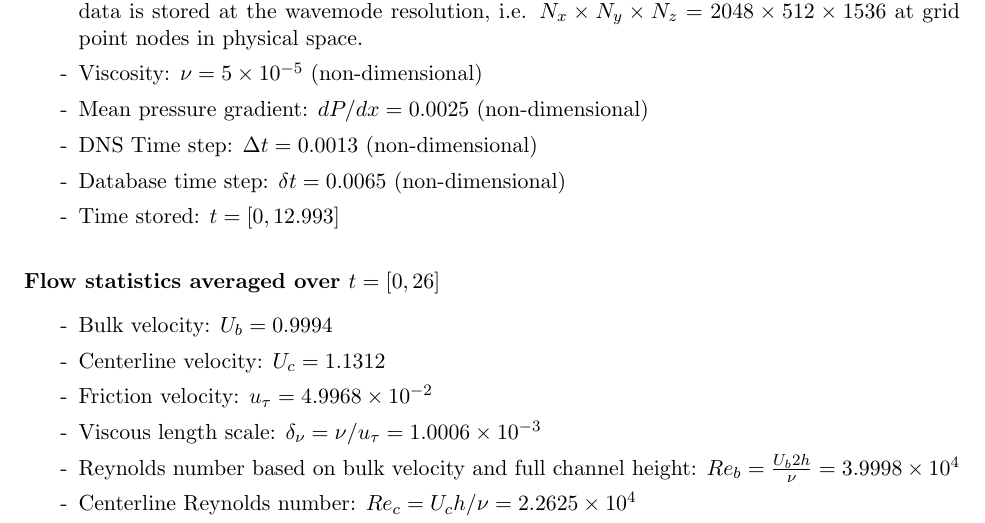
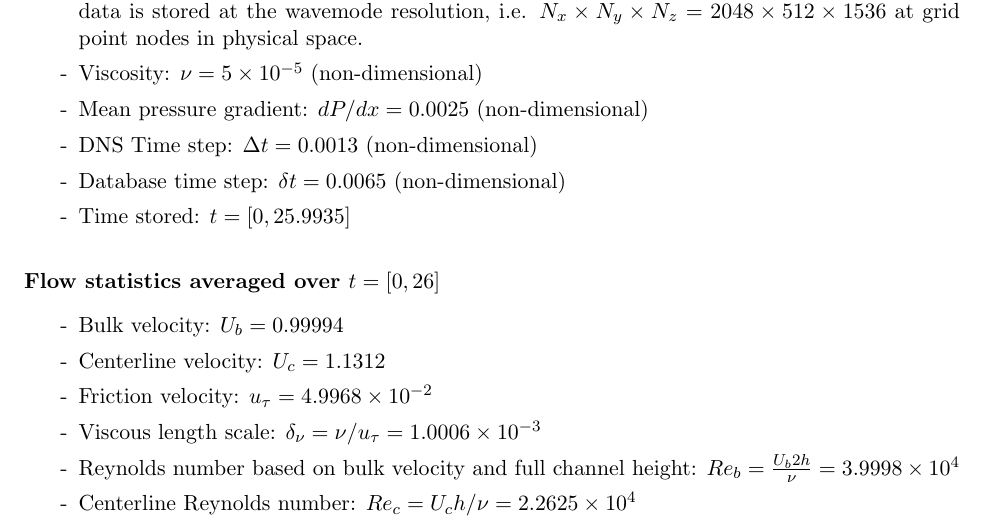
Before and after one commit to idies/Turbulence, a LaTeX document (Turbulence/WebSite/docs/channel/readme/README-CHANNEL.tex): part of page 2 of 8, cut so that both start at the same text. Compiled offline with pdfLaTeX.

Commit message:
Fixed typos for channel readme.

```diff
--- a/Turbulence/WebSite/docs/channel/readme/README-CHANNEL.tex
+++ b/Turbulence/WebSite/docs/channel/readme/README-CHANNEL.tex
@@ -71,14 +71,14 @@ Note that the averaging operation for mean and other statistical quantities is a
 \item[-] Mean pressure gradient: $dP/dx = 0.0025$ (non-dimensional)
 \item[-] DNS Time step: $\Delta t = 0.0013$ (non-dimensional)
 \item[-] Database time step: $\delta t = 0.0065$ (non-dimensional)
-\item[-] Time stored: $t=[0,12.993]$
+\item[-] Time stored: $t=[0,25.9935]$
 \end{itemize}
 
 \vspace{1em}
 \noindent \textbf{Flow statistics averaged over $t=[0,26]$}
 \begin{itemize}
 \itemsep0em
-\item[-] Bulk velocity: $U_b = 0.9994$
+\item[-] Bulk velocity: $U_b = 0.99994$
 \item[-] Centerline velocity: $U_c = 1.1312$
 \item[-] Friction velocity: $u_\tau = 4.9968 \times 10^{-2}$
 \item[-] Viscous length scale: $\delta_\nu = \nu/u_\tau = 1.0006 \times 10^{-3}$
```
Also changed, not shown: Turbulence/WebSite/docs/channel/readme/README-CHANNEL.pdf.
